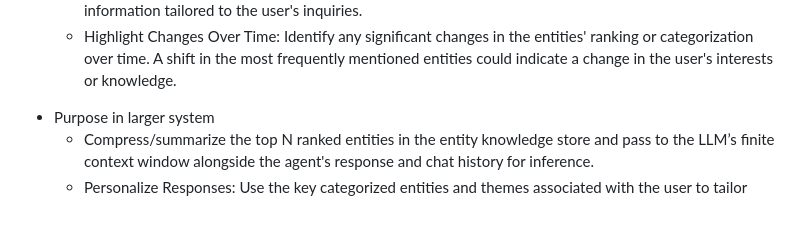
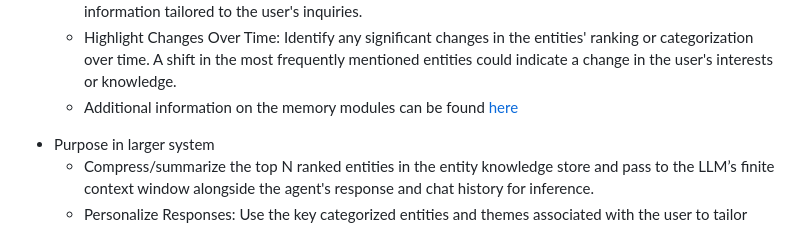
Before and after one commit to kingjulio8238/Memary, a Markdown page: README.md, the part around the change. Rendered like a GitHub page.

Commit message:
Update README.md
included link to other memory module repo

```diff
--- a/README.md
+++ b/README.md
@@ -114,6 +114,7 @@ The memory module comprises the Memory Stream and Entity Knowledge Store. The me
    - Rank Entities by Relevance: Use both frequency and recency to rank entities. An entity frequently mentioned (high count) and referenced recently is likely of high importance, and the user is well aware of this concept.
    - Categorize Entities: Group entities into categories based on their nature or the context in which they're mentioned (e.g., technical terms, personal interests). This categorization aids in quickly accessing relevant information tailored to the user's inquiries.
    - Highlight Changes Over Time: Identify any significant changes in the entities' ranking or categorization over time. A shift in the most frequently mentioned entities could indicate a change in the user's interests or knowledge.
+   - Additional information on the memory modules can be found [here](https://github.com/seyeong-han/KnowledgeGraphRAG)
 
 - Purpose in larger system
   - Compress/summarize the top N ranked entities in the entity knowledge store and pass to the LLM’s finite context window alongside the agent's response and chat history for inference.
```
